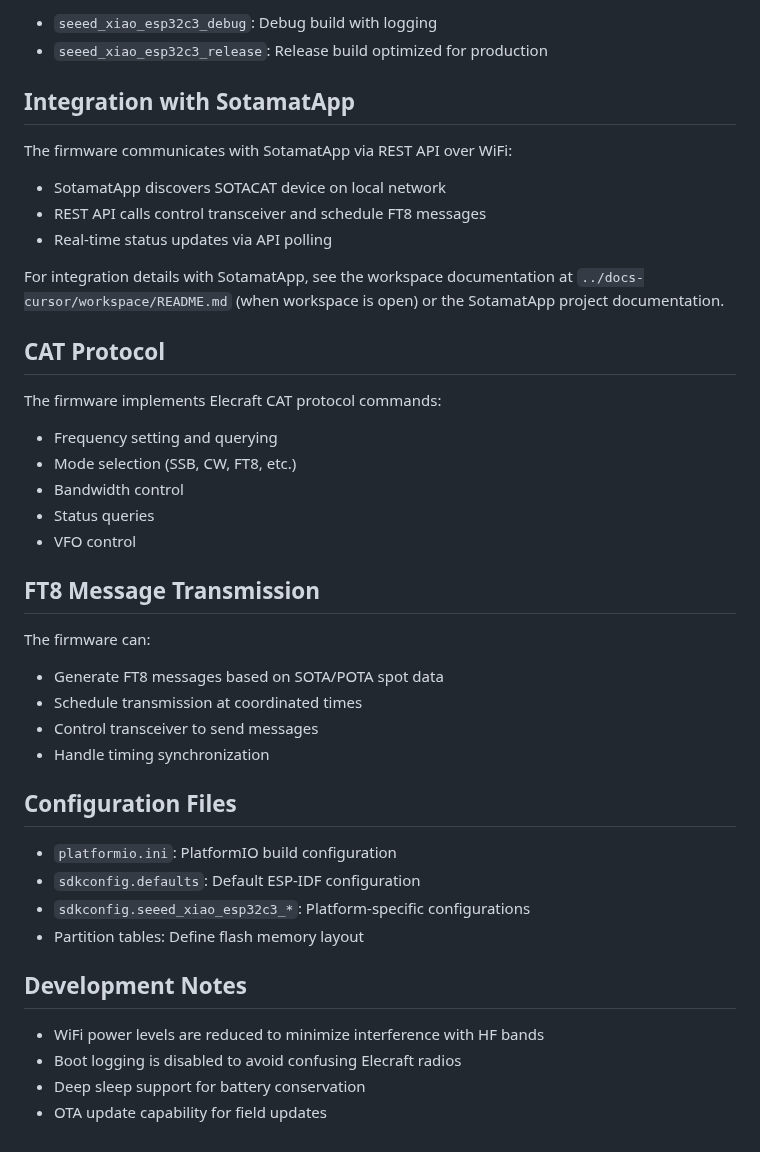
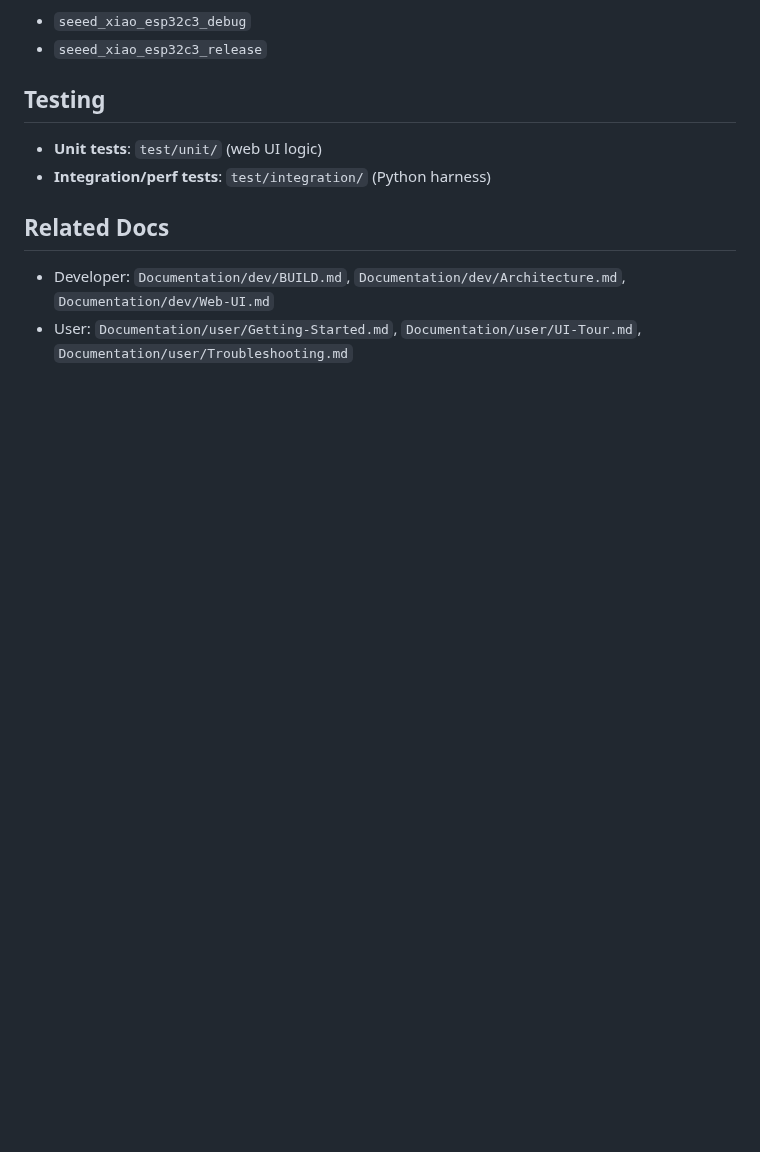
Before and after one commit to SOTAmat/SOTAcat, a Markdown page: docs-cursor/README.md, the part around one of its changes. Drawn GitHub-style; blank space fills up the shorter version.

Commit message:
Updated Cursor README with latest state of the codebase.

```diff
--- a/docs-cursor/README.md
+++ b/docs-cursor/README.md
@@ -82,43 +73,13 @@ pio device monitor
 
-- `seeed_xiao_esp32c3_debug`: Debug build with logging
-- `seeed_xiao_esp32c3_release`: Release build optimized for production
+- `seeed_xiao_esp32c3_debug`
+- `seeed_xiao_esp32c3_release`
 
-## Integration with SotamatApp
+## Testing
 
-The firmware communicates with SotamatApp via REST API over WiFi:
-- SotamatApp discovers SOTACAT device on local network
-- REST API calls control transceiver and schedule FT8 messages
-- Real-time status updates via API polling
+- **Unit tests**: `test/unit/` (web UI logic)
+- **Integration/perf tests**: `test/integration/` (Python harness)
 
-For integration details with SotamatApp, see the workspace documentation at `../docs-cursor/workspace/README.md` (when workspace is open) or the SotamatApp project documentation.
+## Related Docs
 
-## CAT Protocol
-
-The firmware implements Elecraft CAT protocol commands:
-- Frequency setting and querying
-- Mode selection (SSB, CW, FT8, etc.)
-- Bandwidth control
-- Status queries
-- VFO control
-
-## FT8 Message Transmission
-
-The firmware can:
-- Generate FT8 messages based on SOTA/POTA spot data
-- Schedule transmission at coordinated times
-- Control transceiver to send messages
-- Handle timing synchronization
-
-## Configuration Files
-
-- `platformio.ini`: PlatformIO build configuration
-- `sdkconfig.defaults`: Default ESP-IDF configuration
-- `sdkconfig.seeed_xiao_esp32c3_*`: Platform-specific configurations
-- Partition tables: Define flash memory layout
-
-## Development Notes
-
-- WiFi power levels are reduced to minimize interference with HF bands
-- Boot logging is disabled to avoid confusing Elecraft radios
-- Deep sleep support for battery conservation
-- OTA update capability for field updates
+- Developer: `Documentation/dev/BUILD.md`, `Documentation/dev/Architecture.md`, `Documentation/dev/Web-UI.md`
+- User: `Documentation/user/Getting-Started.md`, `Documentation/user/UI-Tour.md`, `Documentation/user/Troubleshooting.md`
```
Also changed, not shown: other parts of docs-cursor/README.md (+48 -57 lines).
